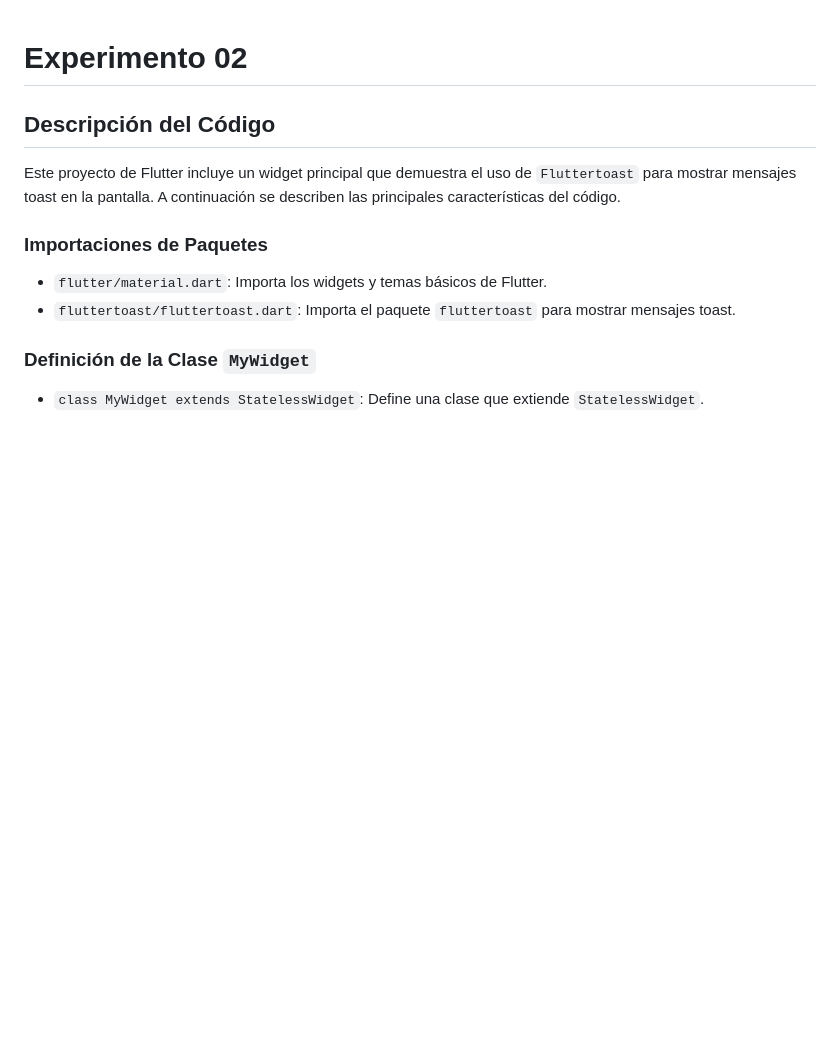
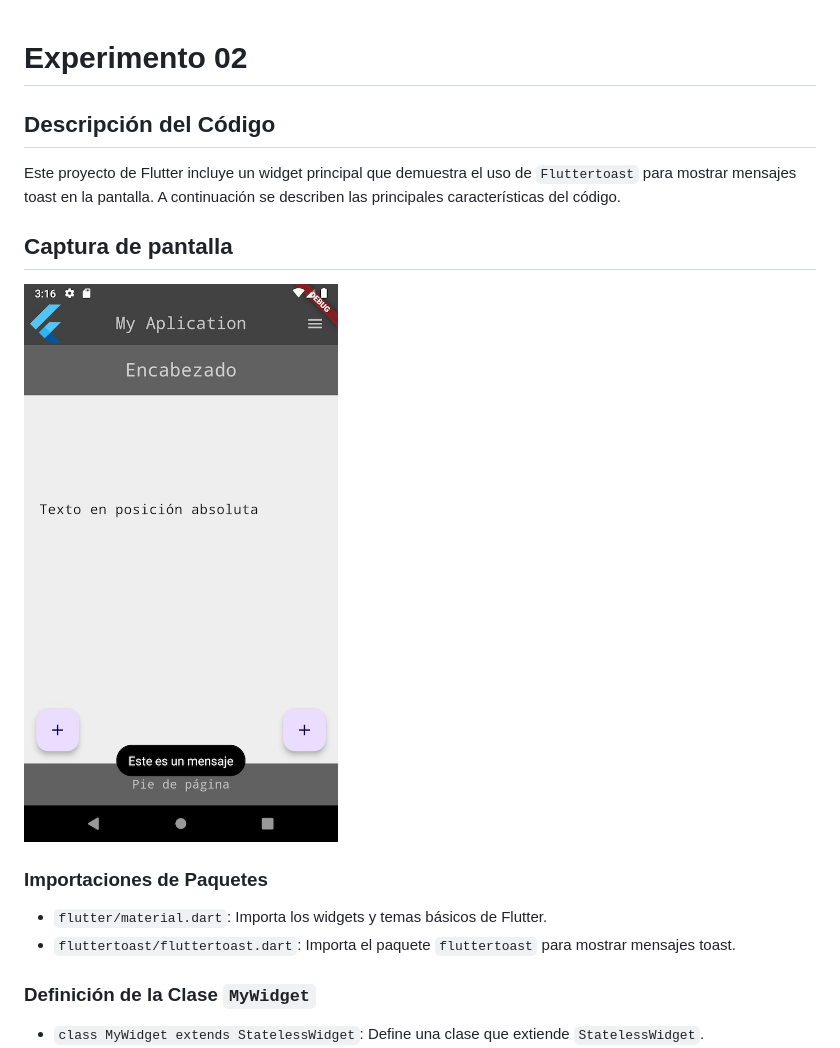
Before and after one commit to german-rs/aleteo, a Markdown page: experimento2/README.md, the part around the change. Drawn GitHub-style; pictures changed too: experimento2/assets/images/Screenshot_1733336220.jpg (added); blank space fills up the shorter version.

Commit message:
actualización readme

```diff
--- a/experimento2/README.md
+++ b/experimento2/README.md
@@ -1,9 +1,13 @@
 # Experimento 02
-
 
 ## Descripción del Código
 
 Este proyecto de Flutter incluye un widget principal que demuestra el uso de `Fluttertoast` para mostrar mensajes toast en la pantalla. A continuación se describen las principales características del código.
+
+## Captura de pantalla
+
+![captura de pantalla](./assets/images/Screenshot_1733336220.jpg)
+
 
 ### Importaciones de Paquetes
 - `flutter/material.dart`: Importa los widgets y temas básicos de Flutter.
```
